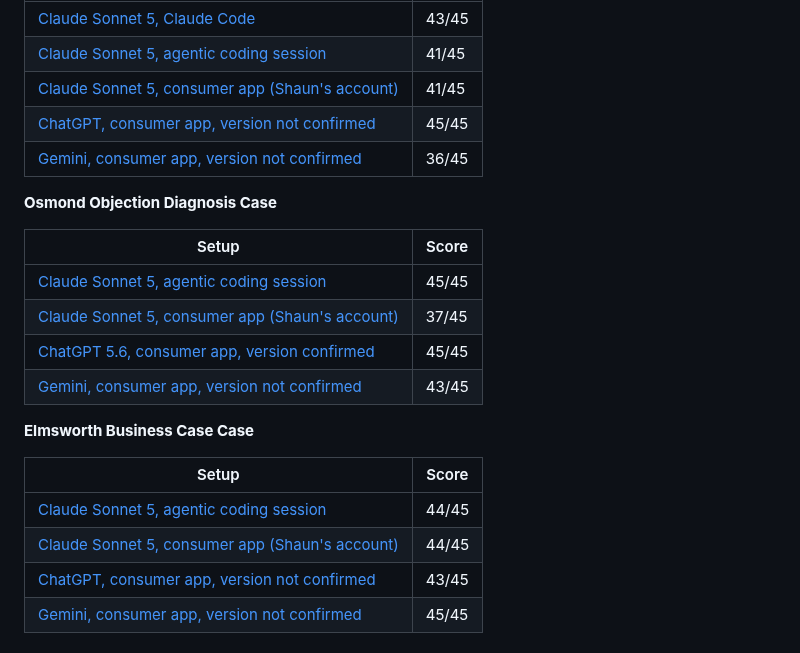
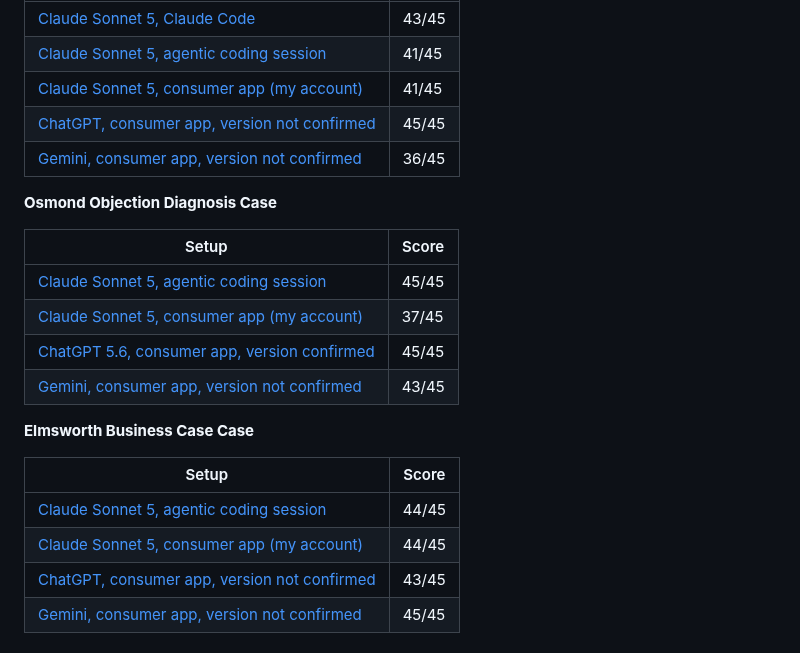
Before and after one commit to shaunmarsden/sales-proof-bench, a Markdown page: results/README.md, the part around the change. GitHub-like rendering.

Commit message:
Use first person for the account references, matching main

```diff
--- a/results/README.md
+++ b/results/README.md
@@ -19,7 +19,7 @@ None of the 20 runs below triggered an automatic failure. Every score is the rub
 |---|---|
 | [Claude Sonnet 5, Claude Code](claude-sonnet-5-marlow-pre-call-case.md) | 43/45 |
 | [Claude Sonnet 5, agentic coding session](claude-sonnet-5-marlow-pre-call-case-second-run.md) | 41/45 |
-| [Claude Sonnet 5, consumer app (Shaun's account)](claude-sonnet-5-marlow-pre-call-case-consumer-app.md) | 41/45 |
+| [Claude Sonnet 5, consumer app (my account)](claude-sonnet-5-marlow-pre-call-case-consumer-app.md) | 41/45 |
 | [ChatGPT, consumer app, version not confirmed](chatgpt-marlow-pre-call-case.md) | 45/45 |
 | [Gemini, consumer app, version not confirmed](gemini-marlow-pre-call-case.md) | 36/45 |
 
@@ -28,7 +28,7 @@ None of the 20 runs below triggered an automatic failure. Every score is the rub
 | Setup | Score |
 |---|---|
 | [Claude Sonnet 5, agentic coding session](claude-sonnet-5-osmond-objection-diagnosis-case.md) | 45/45 |
-| [Claude Sonnet 5, consumer app (Shaun's account)](claude-sonnet-5-osmond-objection-diagnosis-case-consumer-app.md) | 37/45 |
+| [Claude Sonnet 5, consumer app (my account)](claude-sonnet-5-osmond-objection-diagnosis-case-consumer-app.md) | 37/45 |
 | [ChatGPT 5.6, consumer app, version confirmed](chatgpt-osmond-objection-diagnosis-case.md) | 45/45 |
 | [Gemini, consumer app, version not confirmed](gemini-osmond-objection-diagnosis-case.md) | 43/45 |
 
@@ -37,7 +37,7 @@ None of the 20 runs below triggered an automatic failure. Every score is the rub
 | Setup | Score |
 |---|---|
 | [Claude Sonnet 5, agentic coding session](claude-sonnet-5-elmsworth-business-case-case.md) | 44/45 |
-| [Claude Sonnet 5, consumer app (Shaun's account)](claude-sonnet-5-elmsworth-business-case-case-consumer-app.md) | 44/45 |
+| [Claude Sonnet 5, consumer app (my account)](claude-sonnet-5-elmsworth-business-case-case-consumer-app.md) | 44/45 |
 | [ChatGPT, consumer app, version not confirmed](chatgpt-elmsworth-business-case-case.md) | 43/45 |
 | [Gemini, consumer app, version not confirmed](gemini-elmsworth-business-case-case.md) | 45/45 |
 
```
